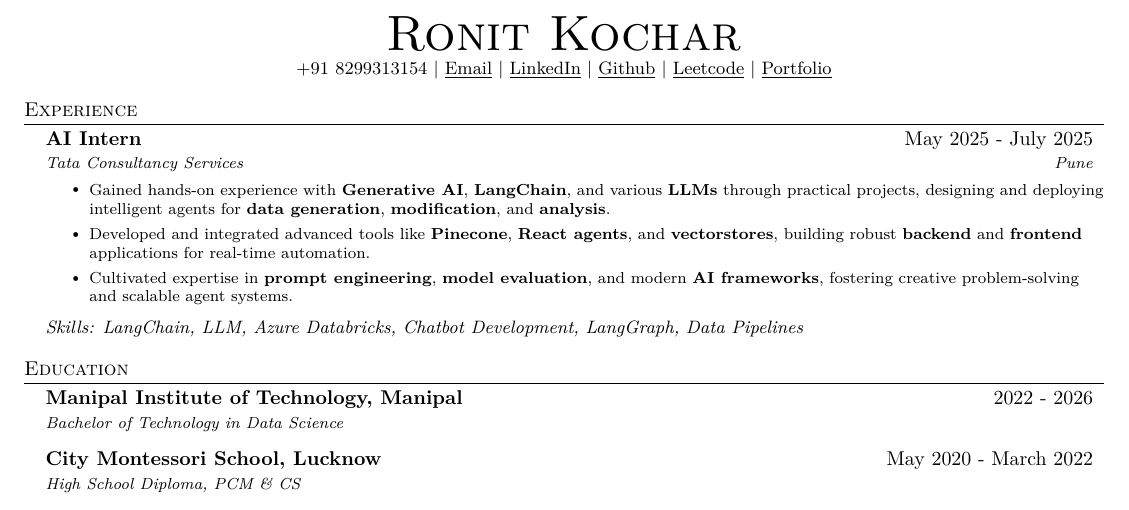
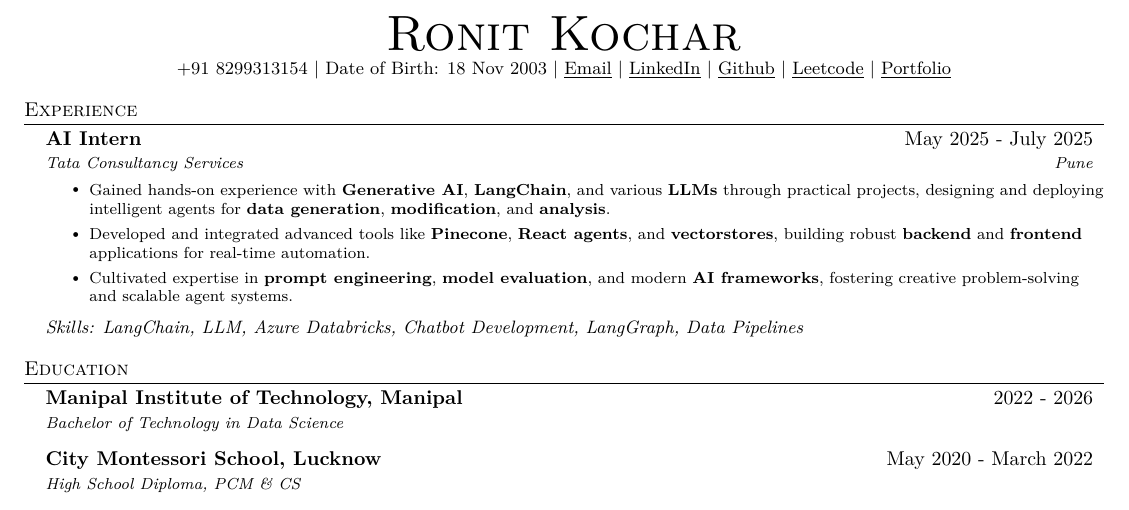
Before and after one commit to RonitKochar/Resume-Code-LaTeX, a LaTeX CV (resume.tex): part of the page, cut so that both start at the same text. Compiled offline with pdfLaTeX.

Commit message:
Added DOB to the resume

```diff
--- a/resume.tex
+++ b/resume.tex
@@ -106,7 +106,7 @@
 %----------HEADING----------
 \begin{center}
     {\Huge \scshape Ronit Kochar} \\[1pt]
-    \small +91 8299313154 $|$ \href{mailto:ronitkochar2001@gmail.com}{\underline{Email}} $|$
+    \small +91 8299313154 $|$ Date of Birth: 18 Nov 2003 $|$ \href{mailto:ronitkochar2001@gmail.com}{\underline{Email}} $|$
     \href{https://www.linkedin.com/in/ronit-kochar-0a70841b7/}{\underline{LinkedIn}} $|$
     \href{https://github.com/RonitKochar}{\underline{Github}} $|$
     \href{https://leetcode.com/u/RonitKochar/}{\underline{Leetcode}} $|$
```
Also changed, not shown: resume.pdf.
